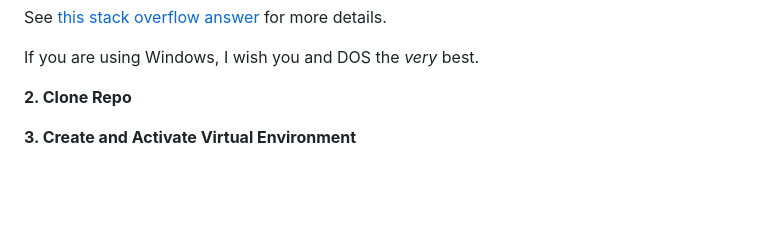
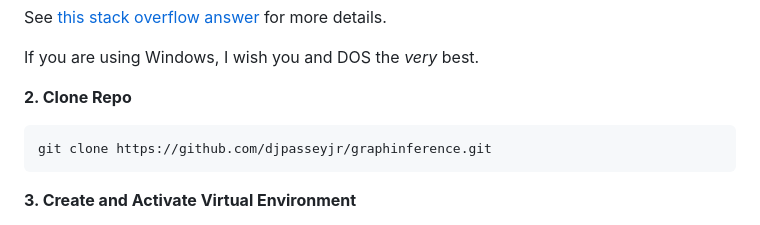
Before and after one commit to djpasseyjr/graphinference, a Markdown page: README.md, the part around the change. Rendered like a GitHub page; blank space fills up the shorter version.

Commit message:
clone instructions

````diff
--- a/README.md
+++ b/README.md
@@ -61,7 +61,9 @@ See [this stack overflow answer](https://stackoverflow.com/questions/22842743/ho
 If you are using Windows, I wish you and DOS the *very* best.
 
 **2. Clone Repo**
-
+```
+git clone https://github.com/djpasseyjr/graphinference.git
+```
 
 **3. Create and Activate Virtual Environment**
 
````
